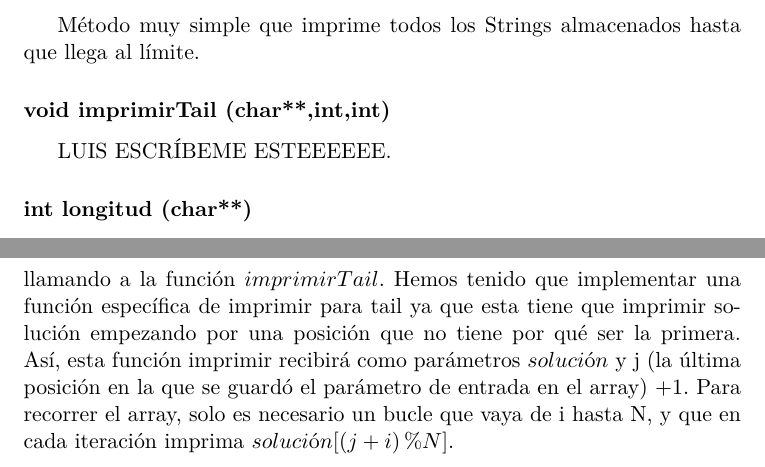
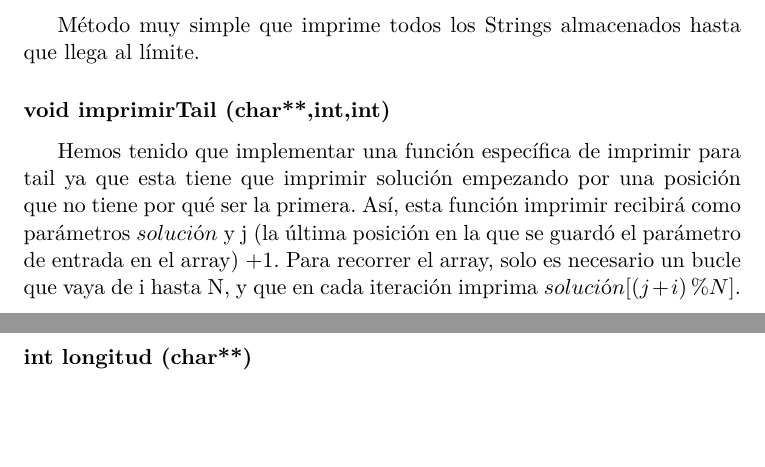
Before and after one commit to cavasanchez/Practicas_SO, a LaTeX document (Practica_1/Memoria/memoria.tex, which reads Practica_1/Memoria/parte1.tex): two parts of pages 3 and 5 of 7 before the commit and two parts of pages 3 and 4 of 7 after it, joined at a grey line, cut so that both start at the same text, the shorter picture padded with empty space. Compiled offline with pdfLaTeX.

Commit message:
Revisar parte1

```diff
--- a/Practica_1/Memoria/parte1.tex
+++ b/Practica_1/Memoria/parte1.tex
@@ -9,7 +9,8 @@ Esta función se encarga de liberar la memoria dinámica tras su uso. Recibe el
 \subsubsection{void imprimir-normal(char**,int)}
 Método muy simple que imprime todos los Strings almacenados hasta que llega al límite.
 \subsubsection{void imprimirTail (char**,int,int)}
-LUIS ESCRÍBEME ESTEEEEEE.
+Hemos tenido que implementar una función específica de imprimir para tail ya que esta tiene que imprimir solución empezando por una posición que no tiene por qué ser la primera.
+Así, esta función imprimir recibirá como parámetros $solución$ y j (la última posición en la que se guardó el parámetro de entrada en el array) +1. Para recorrer el array, solo es necesario un bucle que vaya de i hasta N, y que en cada iteración imprima $solución[(j+i)\%N]$.
 \subsubsection{int longitud (char**)}
 Devuelve el número de elementos no nulos que contiene el array.
 \subsubsection{int menor (char**,int)}
@@ -33,8 +34,7 @@ En esta función se repite el mismo método de reservar espacio. Cuando se ha re
 \end{figure}
 
 El bucle por lo tanto realiza iteraciones mientras $entrada != NULL$, y va guardando en la posición $j=i\%n$ de solución el parámetro $entrada$ recibido, y actualizando posteriormente la variable i (i++).
-Por último, tras salir del bucle (CTRL+D) se procede a imprimir por pantalla el array $solución$ llamando a la función $imprimirTail$. Hemos tenido que implementar una función específica de imprimir para tail ya que esta tiene que imprimir solución empezando por una posición que no tiene por qué ser la primera.
-Así, esta función imprimir recibirá como parámetros $solución$ y j (la última posición en la que se guardó el parámetro de entrada en el array) +1. Para recorrer el array, solo es necesario un bucle que vaya de i hasta N, y que en cada iteración imprima $solución[(j+i)\%N]$.
+Por último, tras salir del bucle (CTRL+D) se procede a imprimir por pantalla el array $solución$ llamando a la función $imprimirTail$.
 \section{Función longLines}
 Por último, se nos pide implementar la función $int longlines(int N)$, que mostrará las N líneas más largas de forma ordenada recibidas por la entrada estándar.
 En esta función se vuelve a utilizar el método de reservar espacio para el array $solución$. Posteriormente, entramos un bucle que iterará mientras $entrada != NULL$ en el que se irán metiendo en $solución$:
```
Also changed, not shown: 1 other file.
